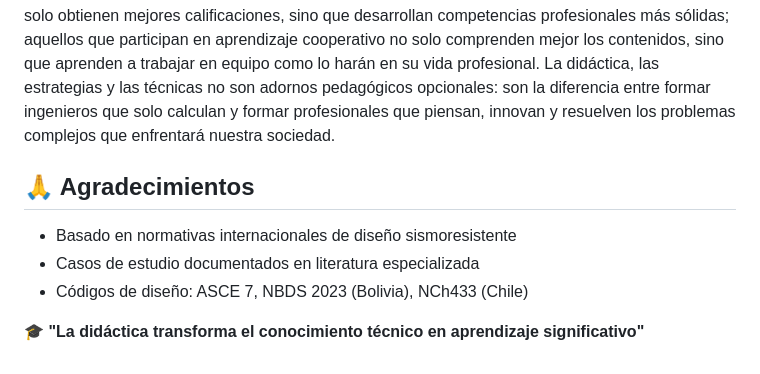
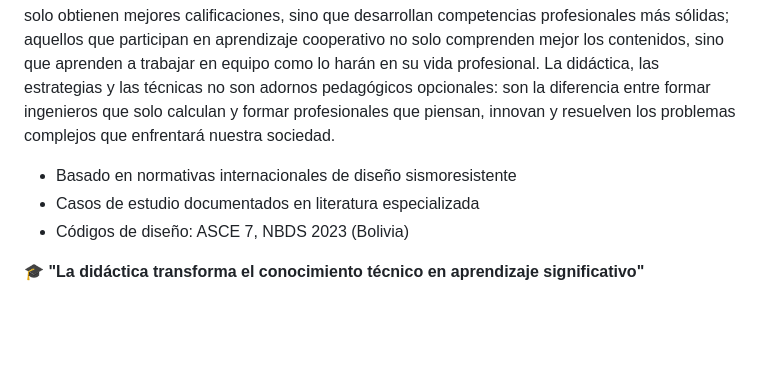
Before and after one commit to alexmerida2020-create/ingenieria-sismoresistente---Umss, a Markdown page: README.md, the part around the change. Rendered like a GitHub page; blank space fills up the shorter version.

```diff
--- a/README.md
+++ b/README.md
@@ -317,11 +317,9 @@ Las estrategias y técnicas didácticas son las herramientas que materializan es
 
 
 
-## 🙏 Agradecimientos
-
 - Basado en normativas internacionales de diseño sismoresistente
 - Casos de estudio documentados en literatura especializada
-- Códigos de diseño: ASCE 7, NBDS 2023 (Bolivia), NCh433 (Chile)
+- Códigos de diseño: ASCE 7, NBDS 2023 (Bolivia)
 
 
 **🎓 "La didáctica transforma el conocimiento técnico en aprendizaje significativo"**
```
